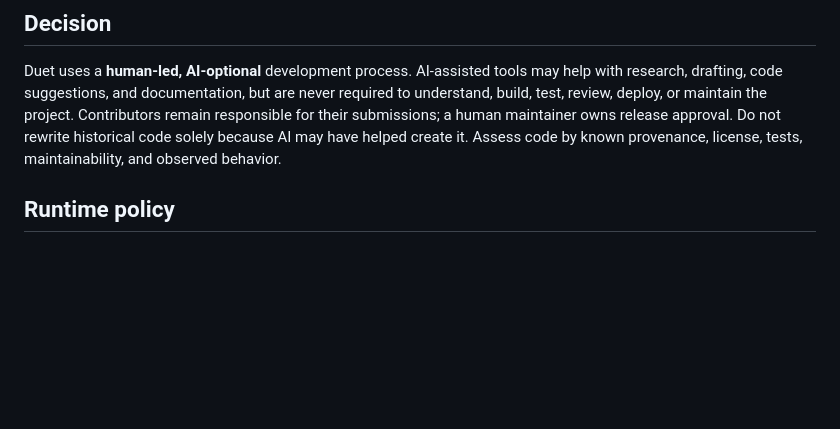
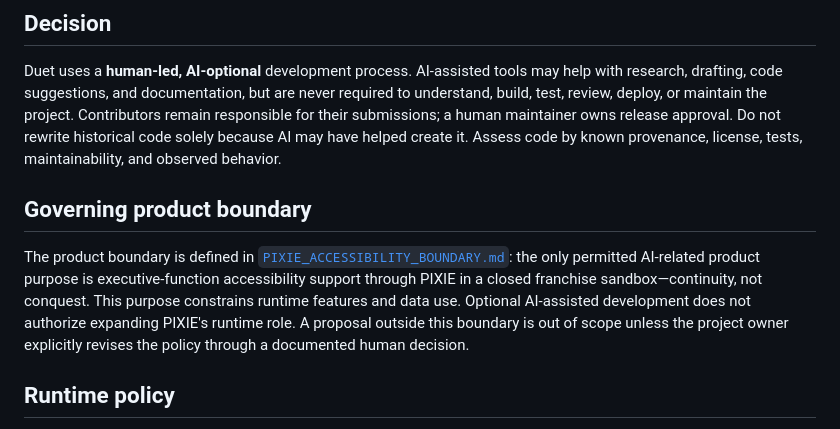
Before and after one commit to Loptr-Lab/duet-solo-hackathon, a Markdown page: docs/HUMAN_LED_MAINTENANCE.md, the part around the change. GitHub-like rendering; blank space fills up the shorter version.

Commit message:
Align maintenance policy with PIXIE accessibility boundary

```diff
--- a/docs/HUMAN_LED_MAINTENANCE.md
+++ b/docs/HUMAN_LED_MAINTENANCE.md
@@ -5,6 +5,10 @@
 ## Decision
 
 Duet uses a **human-led, AI-optional** development process. AI-assisted tools may help with research, drafting, code suggestions, and documentation, but are never required to understand, build, test, review, deploy, or maintain the project. Contributors remain responsible for their submissions; a human maintainer owns release approval. Do not rewrite historical code solely because AI may have helped create it. Assess code by known provenance, license, tests, maintainability, and observed behavior.
+
+## Governing product boundary
+
+The product boundary is defined in [`PIXIE_ACCESSIBILITY_BOUNDARY.md`](PIXIE_ACCESSIBILITY_BOUNDARY.md): the only permitted AI-related product purpose is executive-function accessibility support through PIXIE in a closed franchise sandbox—continuity, not conquest. This purpose constrains runtime features and data use. Optional AI-assisted development does not authorize expanding PIXIE's runtime role. A proposal outside this boundary is out of scope unless the project owner explicitly revises the policy through a documented human decision.
 
 ## Runtime policy
 
```
